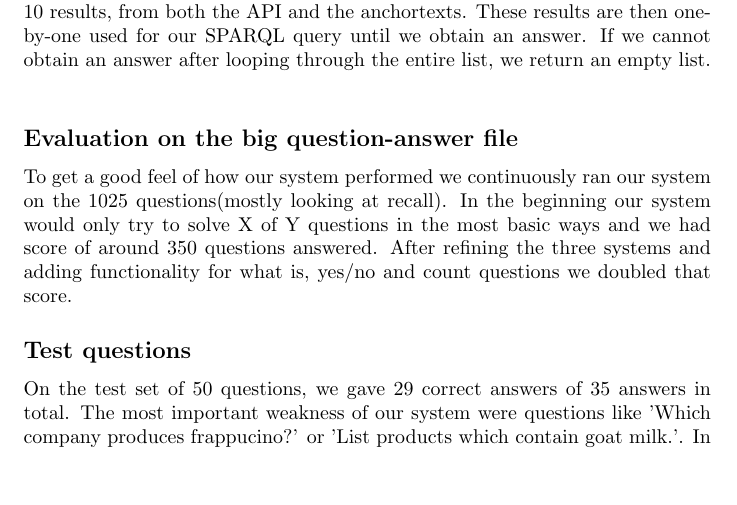
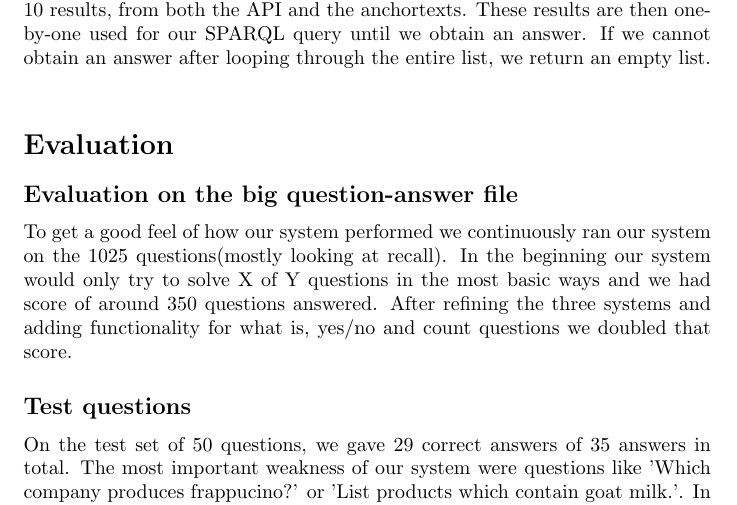
Before and after one commit to NVisscher/Langtech, a LaTeX document (report.tex): part of page 5 of 6, cut so that both start at the same text, the shorter picture padded with empty space. Compiled offline with pdfLaTeX.

Commit message:
via githuv.com
via githuv.com

```diff
--- a/report.tex
+++ b/report.tex
@@ -73,6 +72,7 @@ Finally, we have the 'x of y' questions, which are generally sentences which pro
 To find the properties and/or entities, we used the NLP dependencies which were obtained through the use of spaCy. These values are different for each of the question types, and they may differ within these types. The dependencies that we used to obtain our properties and entities are based on the questions which can be found on the nestor page. Furthermore, we needed to be able to properly obtain compounds. To do this, for every entity or property that we found, we looked into the subtree provided by spaCy and checked if any of the words in this subtree had a dependency of 'compound' or 'amod'. If this is the case then this should be added to the given entity or property, otherwise it should not.\\
 After we have obtained these entities and properties, we have to obtain proper values to send into our SPARQL queries. Originally we were given the choice between an API or anchortexts, but we decided to combine both methods. We compile a list with the top-5 results, such that we end up with a list of at most 10 results, from both the API and the anchortexts. These results are then one-by-one used for our SPARQL query until we obtain an answer. If we cannot obtain an answer after looping through the entire list, we return an empty list.\\
 
+\section*{Evaluation}
 \subsection*{Evaluation on the big question-answer file}
 To get a good feel of how our system performed we continuously ran our system on the 1025 questions(mostly looking at recall). In the beginning our system would only try to solve X of Y questions in the most basic ways and we had score of around 350 questions answered. After refining the three systems and adding functionality for what is, yes/no and count questions we doubled that score.
 \subsection*{Test questions}
```
Also changed, not shown: report.tex (1 more changed lines).
